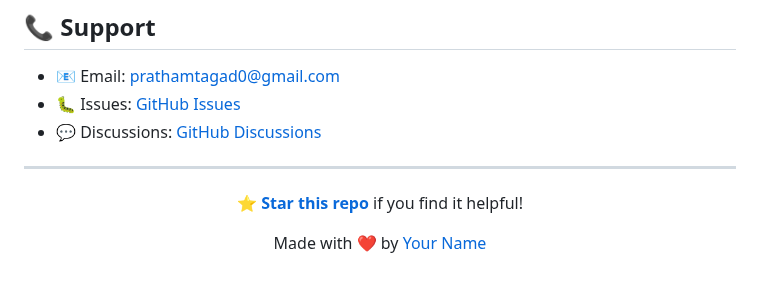
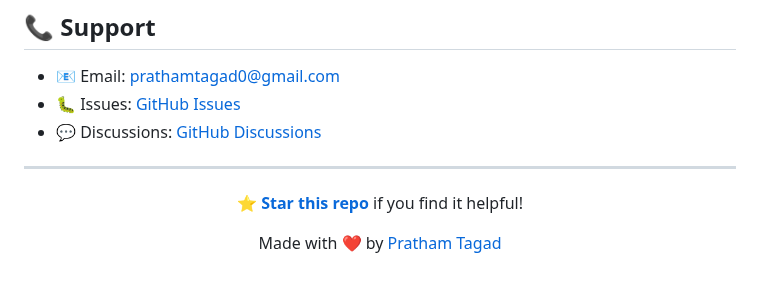
Before and after one commit to prathamtagad/Vorthink, a Markdown page: README.md, the part around the change. GitHub-like rendering.

```diff
--- a/README.md
+++ b/README.md
@@ -144,6 +144,6 @@ This project is licensed under the MIT License - see the [LICENSE](LICENSE) file
 
 **[⭐ Star this repo](https://github.com/prathamtagad/vorthink)** if you find it helpful!
 
-Made with ❤️ by [Your Name](https://github.com/prathamtagad)
+Made with ❤️ by [Pratham Tagad](https://github.com/prathamtagad)
 
 </div>
```
